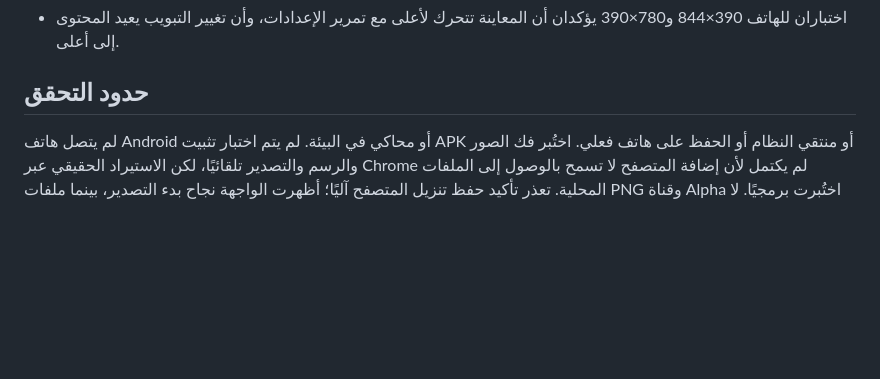
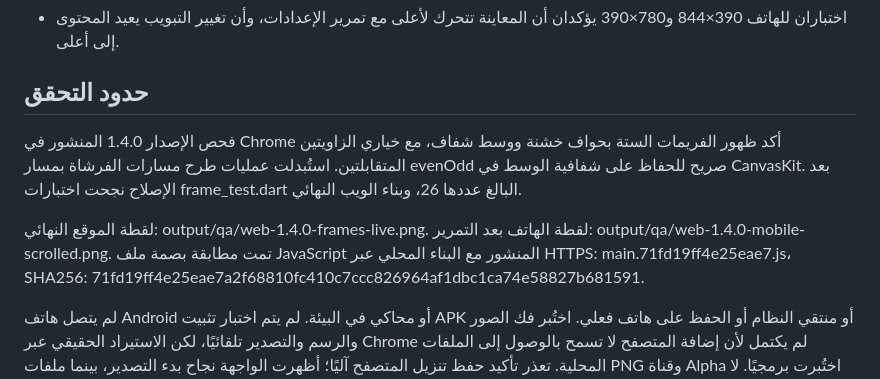
Before and after one commit to Juba-Juba/Watermark-Pattern-Maker, a Markdown page: VERIFICATION.md, the part around the change. GitHub-like rendering; blank space fills up the shorter version.

Commit message:
Document published frame alpha and mobile scroll verification

```diff
--- a/VERIFICATION.md
+++ b/VERIFICATION.md
@@ -32,6 +32,10 @@
 
 ## حدود التحقق
 
+فحص الإصدار 1.4.0 المنشور في Chrome أكد ظهور الفريمات الستة بحواف خشنة ووسط شفاف، مع خياري الزاويتين المتقابلتين. استُبدلت عمليات طرح مسارات الفرشاة بمسار evenOdd صريح للحفاظ على شفافية الوسط في CanvasKit. بعد الإصلاح نجحت اختبارات frame_test.dart البالغ عددها 26، وبناء الويب النهائي.
+
+لقطة الموقع النهائي: output/qa/web-1.4.0-frames-live.png. لقطة الهاتف بعد التمرير: output/qa/web-1.4.0-mobile-scrolled.png. تمت مطابقة بصمة ملف JavaScript المنشور مع البناء المحلي عبر HTTPS: main.71fd19ff4e25eae7.js، SHA256: 71fd19ff4e25eae7a2f68810fc410c7ccc826964af1dbc1ca74e58827b681591.
+
 لم يتصل هاتف Android أو محاكي في البيئة. لم يتم اختبار تثبيت APK أو منتقي النظام أو الحفظ على هاتف فعلي. اختُبر فك الصور والرسم والتصدير تلقائيًا، لكن الاستيراد الحقيقي عبر Chrome لم يكتمل لأن إضافة المتصفح لا تسمح بالوصول إلى الملفات المحلية. تعذر تأكيد حفظ تنزيل المتصفح آليًا؛ أظهرت الواجهة نجاح بدء التصدير، بينما ملفات PNG وقناة Alpha اختُبرت برمجيًا. لا يوجد إزالة خلفية، وفق تعديل الطلب.
 
 بناء السورس على جهاز آخر يحتاج Flutter/Android SDK ومفتاح توقيع خاص في android/key.properties؛ مثال الإعدادات مرفق. مفتاح النسخة المسلمة مستبعد من المستودع والأرشيف العام.
```
